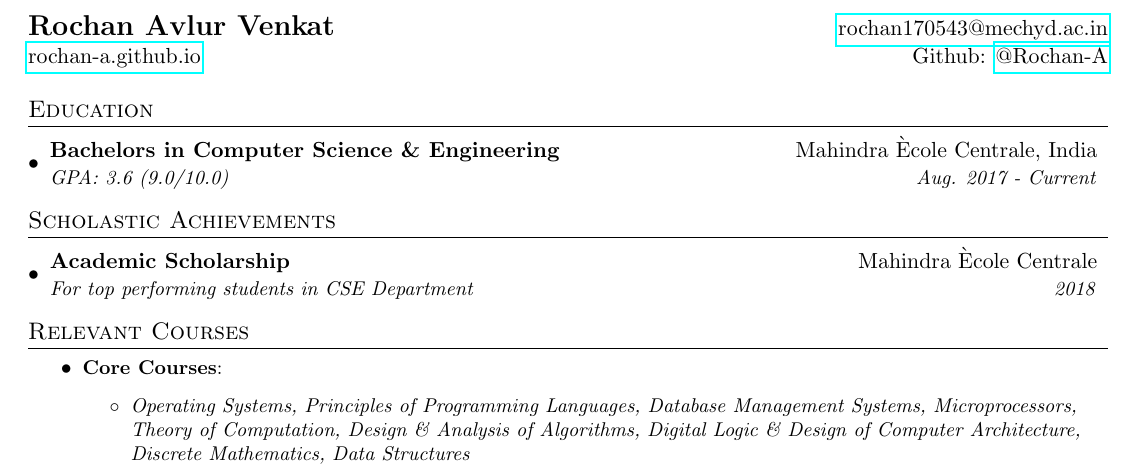
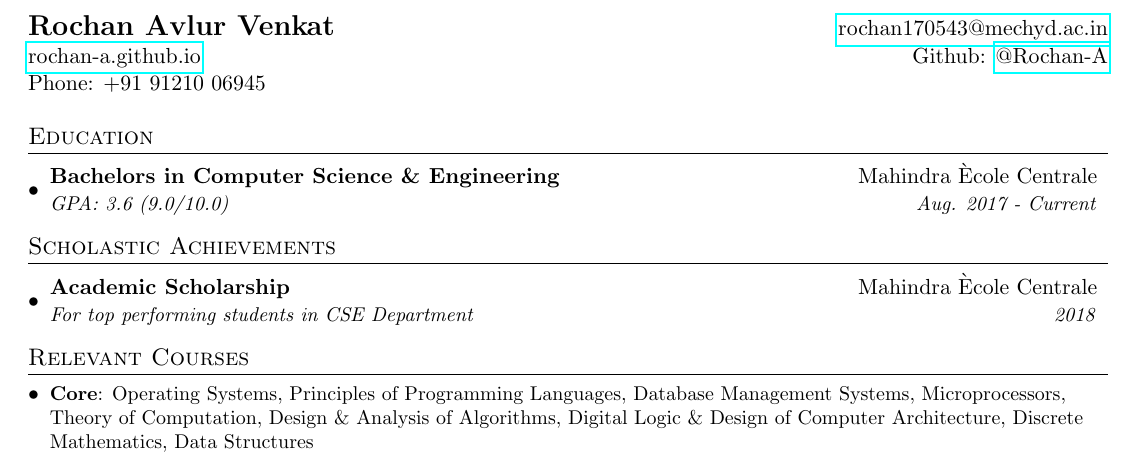
Before and after one commit to Rochan-A/latex-resume, a LaTeX CV (resume.tex): part of page 1 of 3, cut so that both start at the same text. Compiled offline with pdfLaTeX.

Commit message:
Rework courses

```diff
--- a/resume.tex
+++ b/resume.tex
@@ -81,13 +81,14 @@
 \begin{tabular*}{\textwidth}{l@{\extracolsep{\fill}}r}
 	\textbf{\Large Rochan Avlur Venkat} & \href{mailto:rochan170543@mechyd.ac.in}{rochan170543@mechyd.ac.in}\\
 	\href{https://rochan-a.github.io}{rochan-a.github.io} & Github: \href{https://www.github.com/Rochan-A}{@Rochan-A}\\
+	Phone: +91 91210 06945\\
 \end{tabular*}
 
 %-----------EDUCATION-----------------
 \section{Education}
 	\resumeSubHeadingListStart
     		\resumeSubheading
-        		{Bachelors in Computer Science \& Engineering}{Mahindra \`{E}cole Centrale, India}
+        		{Bachelors in Computer Science \& Engineering}{Mahindra \`{E}cole Centrale}
 			{GPA: 3.6 (9.0/10.0)}{Aug. 2017 - Current}
 %        \resumeSubheading
 %            {AECS Maaruti Magnolia Pre University College}{Bangalore, India}
@@ -110,9 +111,3 @@
 
 %-----------Relevant Courses-----------------
 \section{Relevant Courses}
-    		\resumeItemListStart
-	    		\resumeItem{Core Courses}
-	    			{}
-	    			\begin{itemize}
-					\item{\textit{Operating Systems, Principles of Programming Languages, Database Management Systems, Microprocessors, Theory of Computation, Design \& Analysis of Algorithms, Digital Logic \& Design of Computer Architecture, Discrete Mathematics, Data Structures}}
-                 \end{itemize}
@@ -125,9 +115,13 @@
+    \resumeSubHeadingListStart
+        \resumeSubItem{Core}{Operating Systems, Principles of Programming Languages, Database Management Systems, Microprocessors, Theory of Computation, Design \& Analysis of Algorithms, Digital Logic \& Design of Computer Architecture, Discrete Mathematics, Data Structures}
+        \resumeSubItem{Mathematics}{Partial Differential Equations, Numerical Methods, Probability, Random Processes \& Statistics, Linear Algebra, Calculus}
+    \resumeSubHeadingListEnd
 
 %-----------EXPERIENCE-----------------
 \section{Experience}
     \resumeSubHeadingListStart
         \resumeSubheading
-        {Ongoing research in Deep Reinforcement Learning}{Mahindra \`{E}cole Centrale, India}
+        {Ongoing research in Deep Reinforcement Learning}{Mahindra \`{E}cole Centrale}
             {\textbf{Supervisor}: \href{https://www.mahindraecolecentrale.edu.in/faculty/achal-agarwal}{Achal Agarwal}}{Jan. 2019 - Current}
             \resumeItemListStart
                 \resumeItemSingle
```
Also changed, not shown: resume.pdf, resume.tex (7 more changed lines).
